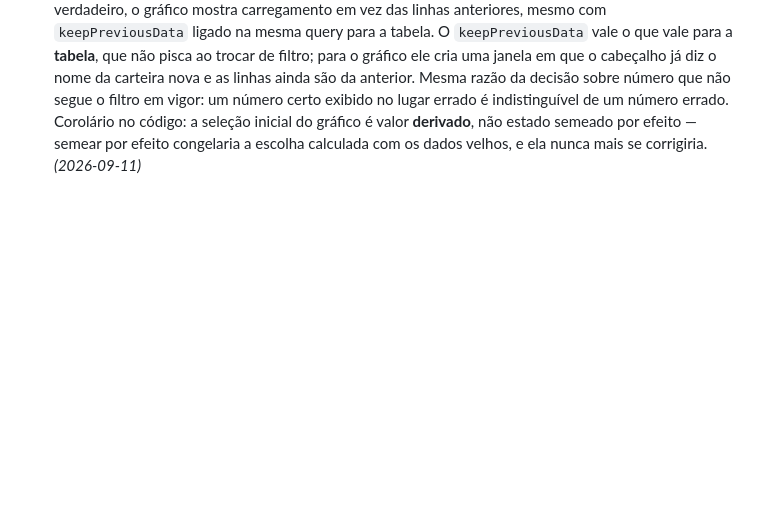
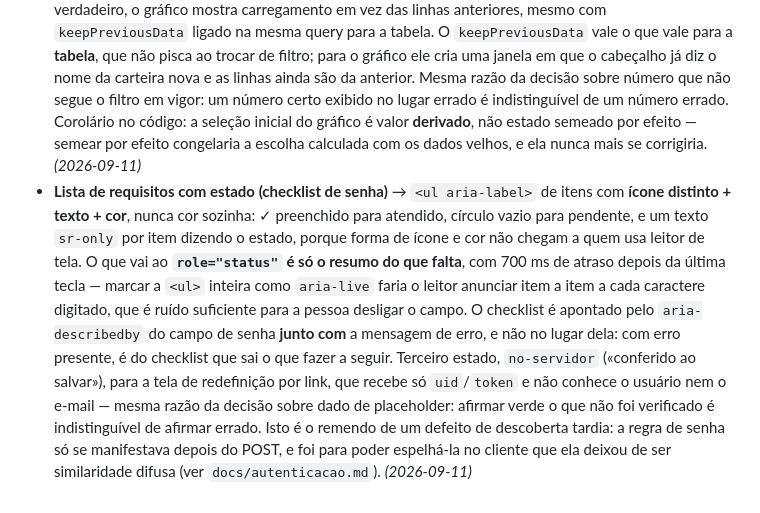
Before and after one commit to ChrystiandaHora/freecash, a Markdown page: A11Y-DECISIONS.md, the part around the change. GitHub-like rendering; blank space fills up the shorter version.

```diff
--- a/A11Y-DECISIONS.md
+++ b/A11Y-DECISIONS.md
@@ -53,3 +53,4 @@
 - **Busca que acrescenta item a uma visualização** → `<input list>` + `<datalist>` nativo, **não** combobox ARIA 1.2. As duas formas são conformes, então é escolha de casa: o projeto não tem combobox nenhum, e tem dois precedentes de `<datalist>` (`CarteiraFormModal.jsx`, `simulador/LancamentoForm.jsx`). Um combobox APG exige o contrato inteiro (setas, `aria-activedescendant`, `aria-expanded`, gestão de foco) e implementar 60% dele é pior que não usá-lo — é a regra dos «Half-Climbed ARIA Ladders». Três consequências assumidas, porque o `<datalist>` não expõe contagem de sugestões nem posição na lista: (a) as instruções são texto visível ligado por `aria-describedby`, e não dependem do widget; (b) o campo tem de funcionar só digitando + Enter, dentro de um `<form>`, sem depender de escolher a sugestão — e por isso a resolução do texto livre («petr», o rótulo inteiro colado, prefixo ambíguo) é lógica pura testada, não um `find` de igualdade; (c) o resultado vai para o `aria-live` do gráfico e as recusas para um `role="status"` **visível** ao lado do campo — `status` e não `alert`, porque é resposta a uma ação deliberada, não interrupção. *(2026-09-11)*
 - **Chip removível (lista do que já foi escolhido)** → `<ul aria-label>` de `<li>`, e o nome do botão de remoção composto por **conteúdo `sr-only`** («Remover PETR4 do gráfico») + ícone `aria-hidden`, nunca `aria-label`. Não é fork da decisão de «rótulo visível em botão de ação de lista»: lá o problema eram três `↺` idênticos que não diziam nem a ação nem o alvo; aqui o alvo é o texto do próprio chip, adjacente e visível. O que se mantém de lá é o mecanismo — nome por conteúdo, para o texto visível ser prefixo literal do nome acessível (SC 2.5.3). **Nada de `role="listbox"`/`aria-selected`**: não é um seletor, é a lista do que já foi escolhido, e `aria-selected` fora de um papel que o suporta é exatamente o defeito já pago no `DateRangeCalendar`. Ao remover, o foco vai para o botão do **próximo** chip, senão do anterior, senão o campo de busca — sem isso o nó focado sai do DOM e o foco cai no `<body>`, jogando quem navega por teclado de volta ao topo da página. Divergência conhecida: os chips de filtro do `DataTable.jsx` usam `aria-label`, e ficam como dívida. *(2026-09-11)*
 - **Dado de placeholder em visualização escopada por filtro** → enquanto `isPlaceholderData` for verdadeiro, o gráfico mostra carregamento em vez das linhas anteriores, mesmo com `keepPreviousData` ligado na mesma query para a tabela. O `keepPreviousData` vale o que vale para a **tabela**, que não pisca ao trocar de filtro; para o gráfico ele cria uma janela em que o cabeçalho já diz o nome da carteira nova e as linhas ainda são da anterior. Mesma razão da decisão sobre número que não segue o filtro em vigor: um número certo exibido no lugar errado é indistinguível de um número errado. Corolário no código: a seleção inicial do gráfico é valor **derivado**, não estado semeado por efeito — semear por efeito congelaria a escolha calculada com os dados velhos, e ela nunca mais se corrigiria. *(2026-09-11)*
+- **Lista de requisitos com estado (checklist de senha)** → `<ul aria-label>` de itens com **ícone distinto + texto + cor**, nunca cor sozinha: ✓ preenchido para atendido, círculo vazio para pendente, e um texto `sr-only` por item dizendo o estado, porque forma de ícone e cor não chegam a quem usa leitor de tela. O que vai ao **`role="status"` é só o resumo do que falta**, com 700 ms de atraso depois da última tecla — marcar a `<ul>` inteira como `aria-live` faria o leitor anunciar item a item a cada caractere digitado, que é ruído suficiente para a pessoa desligar o campo. O checklist é apontado pelo `aria-describedby` do campo de senha **junto com** a mensagem de erro, e não no lugar dela: com erro presente, é do checklist que sai o que fazer a seguir. Terceiro estado, `no-servidor` («conferido ao salvar»), para a tela de redefinição por link, que recebe só `uid`/`token` e não conhece o usuário nem o e-mail — mesma razão da decisão sobre dado de placeholder: afirmar verde o que não foi verificado é indistinguível de afirmar errado. Isto é o remendo de um defeito de descoberta tardia: a regra de senha só se manifestava depois do POST, e foi para poder espelhá-la no cliente que ela deixou de ser similaridade difusa (ver `docs/autenticacao.md`). *(2026-09-11)*
```
Also changed, not shown: docs/autenticacao.md (+60 -1 lines).
